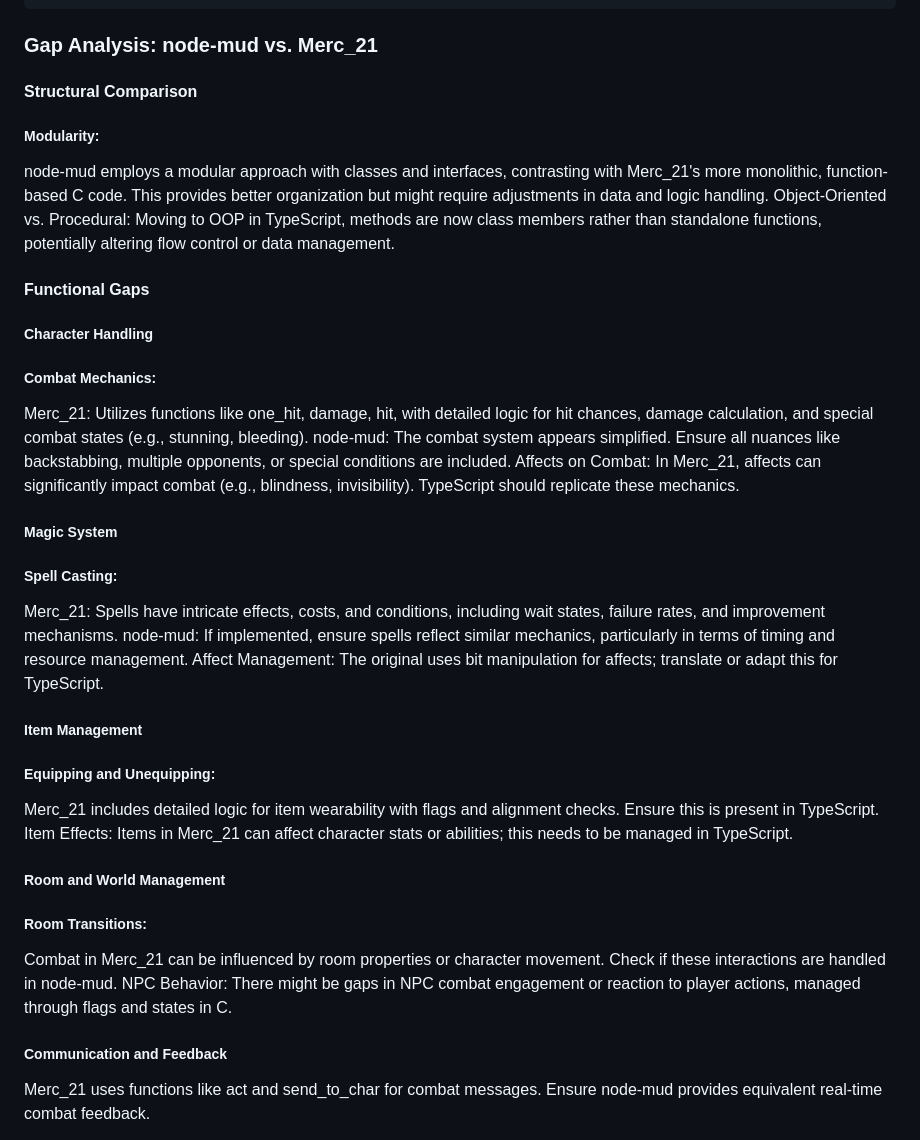
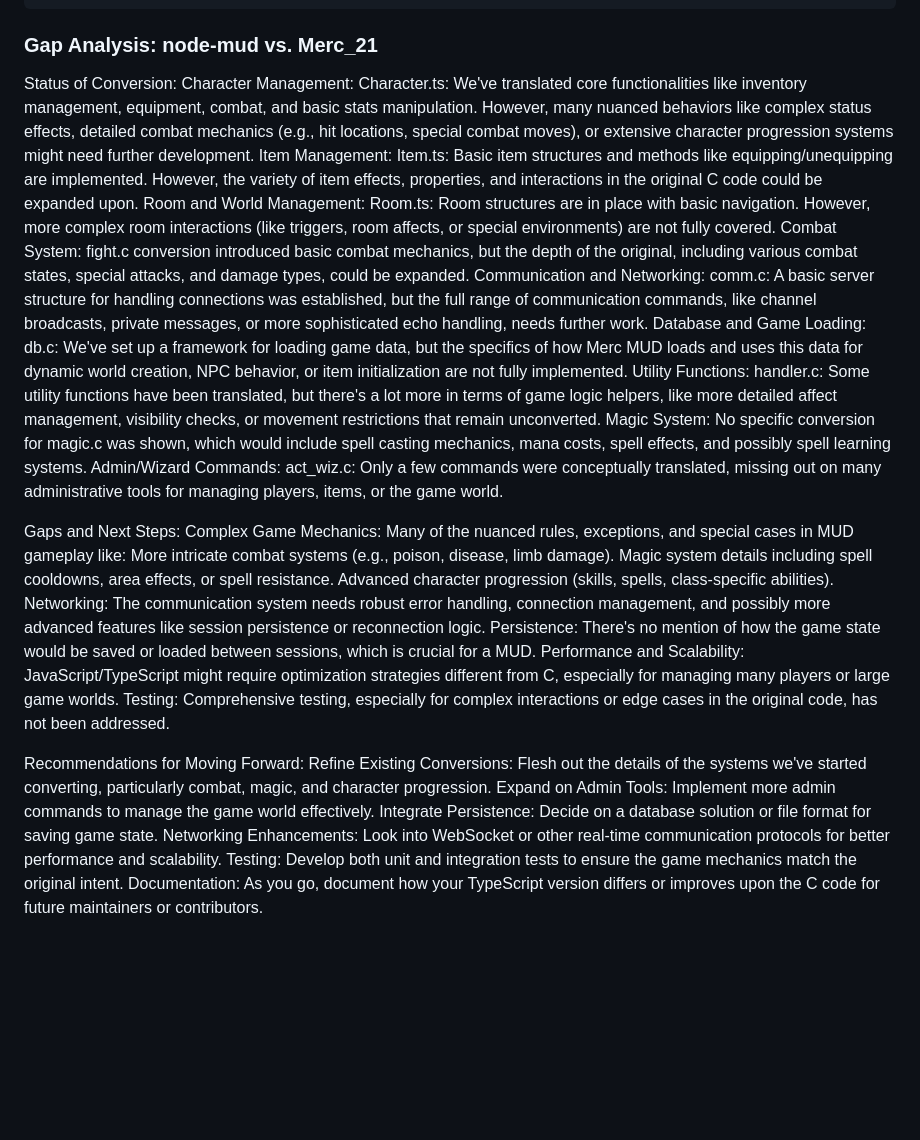
Before and after one commit to dave-ops/project-mud, a Markdown page: README.md, the part around the change printed below. Drawn GitHub-style; blank space fills up the shorter version.

Commit message:
updated readme with project status

````diff
--- a/README.md
+++ b/README.md
@@ -75,39 +75,41 @@ export default [
 ```
 
 ### Gap Analysis: node-mud vs. Merc_21
-#### Structural Comparison
-##### Modularity:
-node-mud employs a modular approach with classes and interfaces, contrasting with Merc_21's more monolithic, function-based C code. This provides better organization but might require adjustments in data and logic handling.
-Object-Oriented vs. Procedural:
-Moving to OOP in TypeScript, methods are now class members rather than standalone functions, potentially altering flow control or data management.
+Status of Conversion:
+Character Management:
+Character.ts: We've translated core functionalities like inventory management, equipment, combat, and basic stats manipulation. However, many nuanced behaviors like complex status effects, detailed combat mechanics (e.g., hit locations, special combat moves), or extensive character progression systems might need further development.
+Item Management:
+Item.ts: Basic item structures and methods like equipping/unequipping are implemented. However, the variety of item effects, properties, and interactions in the original C code could be expanded upon.
+Room and World Management:
+Room.ts: Room structures are in place with basic navigation. However, more complex room interactions (like triggers, room affects, or special environments) are not fully covered.
+Combat System:
+fight.c conversion introduced basic combat mechanics, but the depth of the original, including various combat states, special attacks, and damage types, could be expanded.
+Communication and Networking:
+comm.c: A basic server structure for handling connections was established, but the full range of communication commands, like channel broadcasts, private messages, or more sophisticated echo handling, needs further work.
+Database and Game Loading:
+db.c: We've set up a framework for loading game data, but the specifics of how Merc MUD loads and uses this data for dynamic world creation, NPC behavior, or item initialization are not fully implemented.
+Utility Functions:
+handler.c: Some utility functions have been translated, but there's a lot more in terms of game logic helpers, like more detailed affect management, visibility checks, or movement restrictions that remain unconverted.
+Magic System:
+No specific conversion for magic.c was shown, which would include spell casting mechanics, mana costs, spell effects, and possibly spell learning systems.
+Admin/Wizard Commands:
+act_wiz.c: Only a few commands were conceptually translated, missing out on many administrative tools for managing players, items, or the game world.
 
-#### Functional Gaps
-##### Character Handling
-##### Combat Mechanics:
-Merc_21: Utilizes functions like one_hit, damage, hit, with detailed logic for hit chances, damage calculation, and special combat states (e.g., stunning, bleeding).
-node-mud: The combat system appears simplified. Ensure all nuances like backstabbing, multiple opponents, or special conditions are included.
-Affects on Combat:
-In Merc_21, affects can significantly impact combat (e.g., blindness, invisibility). TypeScript should replicate these mechanics.
+Gaps and Next Steps:
+Complex Game Mechanics: Many of the nuanced rules, exceptions, and special cases in MUD gameplay like:
+More intricate combat systems (e.g., poison, disease, limb damage).
+Magic system details including spell cooldowns, area effects, or spell resistance.
+Advanced character progression (skills, spells, class-specific abilities).
+Networking: The communication system needs robust error handling, connection management, and possibly more advanced features like session persistence or reconnection logic.
+Persistence: There's no mention of how the game state would be saved or loaded between sessions, which is crucial for a MUD.
+Performance and Scalability: JavaScript/TypeScript might require optimization strategies different from C, especially for managing many players or large game worlds.
+Testing: Comprehensive testing, especially for complex interactions or edge cases in the original code, has not been addressed.
 
-##### Magic System
-##### Spell Casting:
-Merc_21: Spells have intricate effects, costs, and conditions, including wait states, failure rates, and improvement mechanisms.
-node-mud: If implemented, ensure spells reflect similar mechanics, particularly in terms of timing and resource management.
-Affect Management:
-The original uses bit manipulation for affects; translate or adapt this for TypeScript.
+Recommendations for Moving Forward:
+Refine Existing Conversions: Flesh out the details of the systems we've started converting, particularly combat, magic, and character progression.
+Expand on Admin Tools: Implement more admin commands to manage the game world effectively.
+Integrate Persistence: Decide on a database solution or file format for saving game state.
+Networking Enhancements: Look into WebSocket or other real-time communication protocols for better performance and scalability.
+Testing: Develop both unit and integration tests to ensure the game mechanics match the original intent.
+Documentation: As you go, document how your TypeScript version differs or improves upon the C code for future maintainers or contributors.
 
-##### Item Management
-##### Equipping and Unequipping:
-Merc_21 includes detailed logic for item wearability with flags and alignment checks. Ensure this is present in TypeScript.
-Item Effects:
-Items in Merc_21 can affect character stats or abilities; this needs to be managed in TypeScript.
-
-##### Room and World Management
-##### Room Transitions:
-Combat in Merc_21 can be influenced by room properties or character movement. Check if these interactions are handled in node-mud.
-NPC Behavior:
-There might be gaps in NPC combat engagement or reaction to player actions, managed through flags and states in C.
-
-##### Communication and Feedback
-Merc_21 uses functions like act and send_to_char for combat messages. Ensure node-mud provides equivalent real-time combat feedback.
-
````
Also changed, not shown: other parts of README.md (+1 -23 lines).
